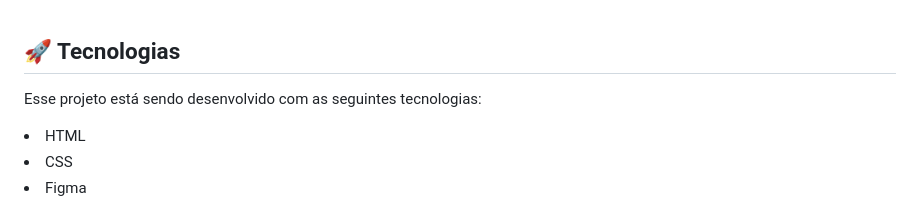
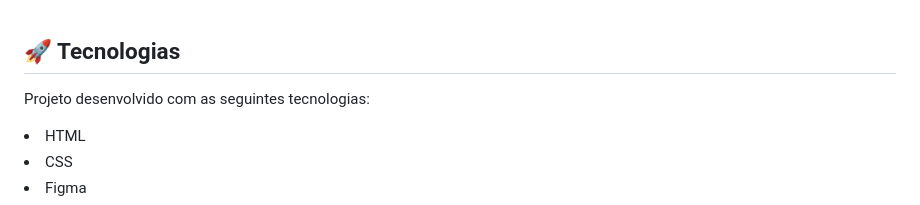
Before and after one commit to Eloizi/alura-books, a Markdown page: README.md, the part around the change. Drawn GitHub-style.

```diff
--- a/README.md
+++ b/README.md
@@ -22,7 +22,7 @@ Ministrado por Monica Hillman, o curso <a href="https://cursos.alura.com.br/cour
 
 ## 🚀 Tecnologias
 
-Esse projeto está sendo desenvolvido com as seguintes tecnologias:
+Projeto desenvolvido com as seguintes tecnologias:
 
 <li> HTML
 <li> CSS
```
